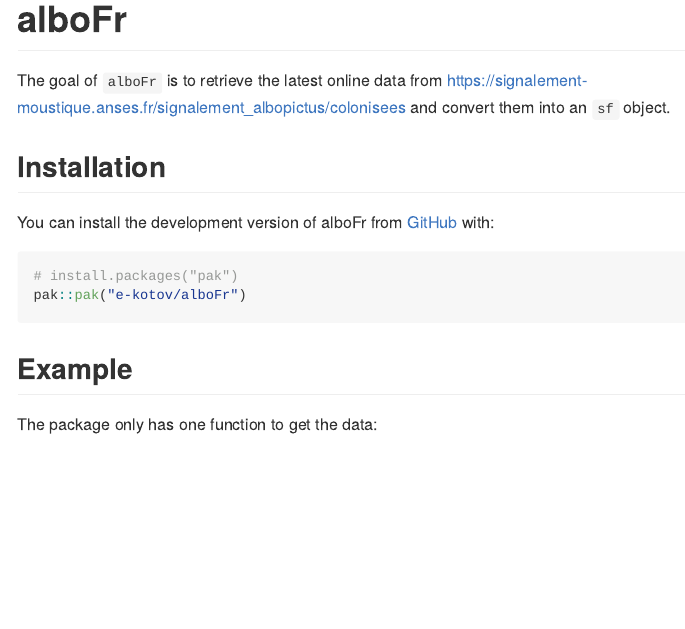
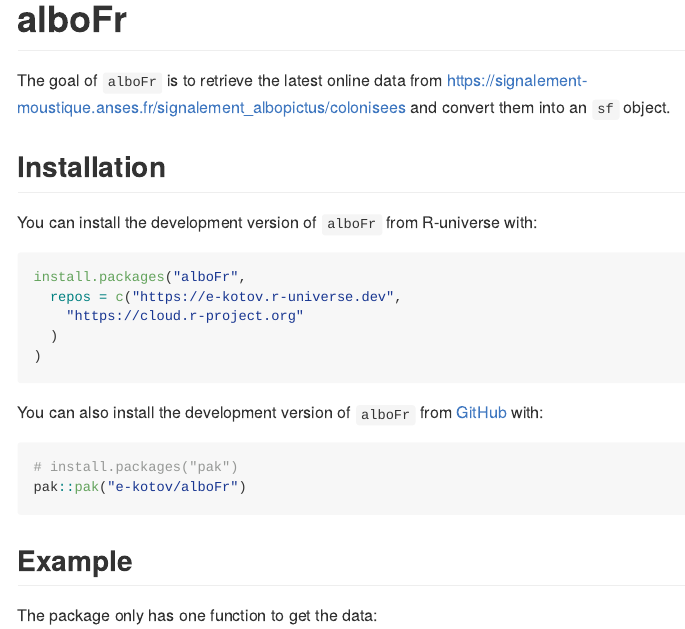
Before and after one commit to e-kotov/alboFr, a Quarto document (README.qmd): the page in a window 1100 px wide, from its top. The pictures show the output file README.md that the author committed with the source, drawn offline in the style of GitHub; badge pictures from the web are left out.

Commit message:
add r universe install

````diff
--- a/README.qmd
+++ b/README.qmd
@@ -16,13 +16,23 @@
 [![CRAN status](https://www.r-pkg.org/badges/version/alboFr)](https://CRAN.R-project.org/package=alboFr)
 <!-- badges: end -->
 
-The goal of `alboFr` is to retrieve the latest online data from [https://signalement-moustique.anses.fr/signalement_albopictus/colonisees](https://signalement-moustique.anses.fr/signalement_albopictus/colonisees) and convert them into an `sf` object.
+The goal of `alboFr` is to retrieve the latest online data from [https://signalement-moustique.anses.fr/signalement_albopictus/colonisees](https://signalement-moustique.anses.fr/signalement_albopictus/colonisees){target="_blank"} and convert them into an `sf` object.
 
 ## Installation
 
-You can install the development version of alboFr from [GitHub](https://github.com/) with:
+You can install the development version of `alboFr` from R-universe with:
 
-``` r
+```r
+install.packages("alboFr",
+  repos = c("https://e-kotov.r-universe.dev",
+    "https://cloud.r-project.org"
+  )
+)
+```
+
+You can also install the development version of `alboFr` from [GitHub](https://github.com/e-kotov/alboFr) with:
+
+```r
 # install.packages("pak")
 pak::pak("e-kotov/alboFr")
 ```
````
Also changed, not shown: README.md.
